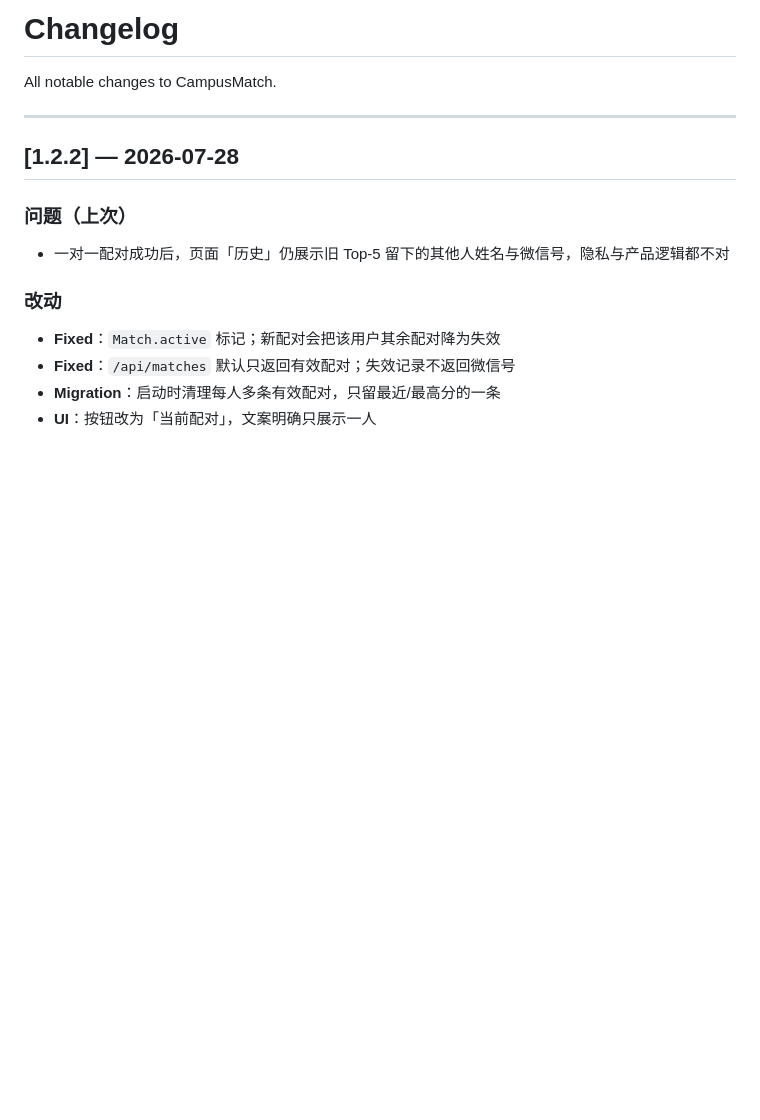
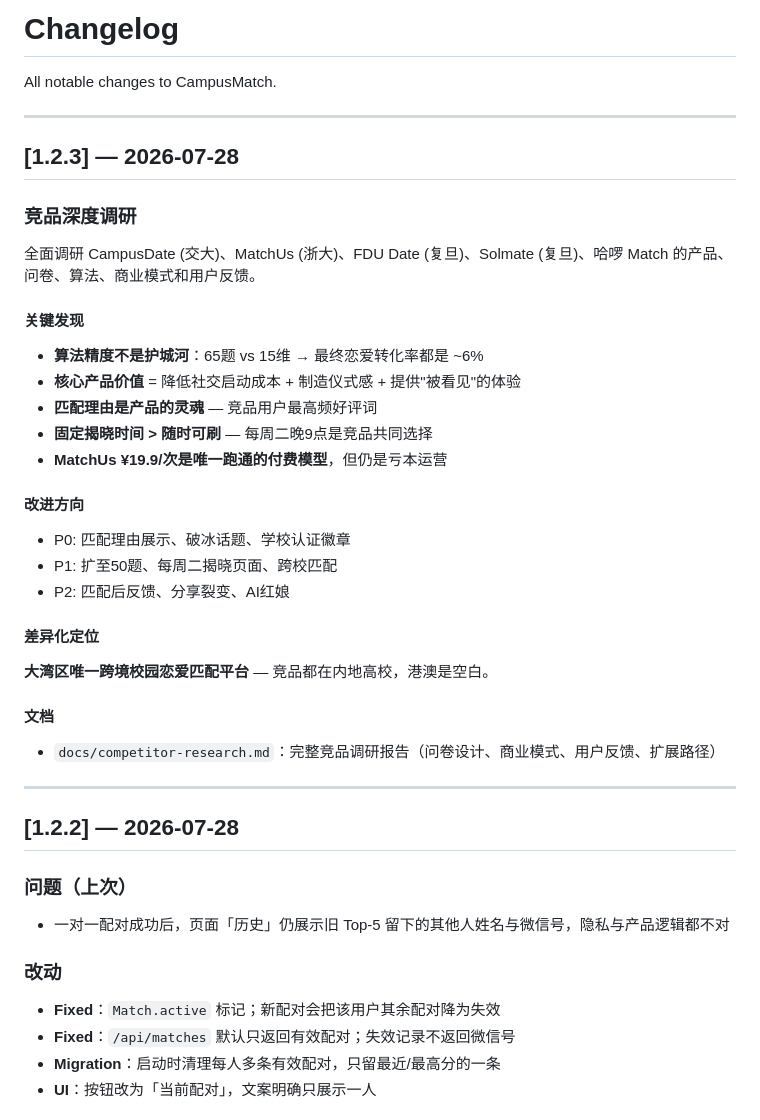
Before and after one commit to oyj123321/campus-match, a Markdown page: CHANGELOG.md, the part around the change. Drawn GitHub-style; blank space fills up the shorter version.

```diff
--- a/CHANGELOG.md
+++ b/CHANGELOG.md
@@ -1,6 +1,32 @@
 # Changelog
 
 All notable changes to CampusMatch.
+
+---
+
+## [1.2.3] — 2026-07-28
+
+### 竞品深度调研
+
+全面调研 CampusDate (交大)、MatchUs (浙大)、FDU Date (复旦)、Solmate (复旦)、哈啰 Match 的产品、问卷、算法、商业模式和用户反馈。
+
+#### 关键发现
+- **算法精度不是护城河**：65题 vs 15维 → 最终恋爱转化率都是 ~6%
+- **核心产品价值** = 降低社交启动成本 + 制造仪式感 + 提供"被看见"的体验
+- **匹配理由是产品的灵魂** — 竞品用户最高频好评词
+- **固定揭晓时间 > 随时可刷** — 每周二晚9点是竞品共同选择
+- **MatchUs ¥19.9/次是唯一跑通的付费模型**，但仍是亏本运营
+
+#### 改进方向
+- P0: 匹配理由展示、破冰话题、学校认证徽章
+- P1: 扩至50题、每周二揭晓页面、跨校匹配
+- P2: 匹配后反馈、分享裂变、AI红娘
+
+#### 差异化定位
+**大湾区唯一跨境校园恋爱匹配平台** — 竞品都在内地高校，港澳是空白。
+
+#### 文档
+- `docs/competitor-research.md`：完整竞品调研报告（问卷设计、商业模式、用户反馈、扩展路径）
 
 ---
 
```
Also changed, not shown: docs/competitor-research.md (added, +186 -0 lines).
